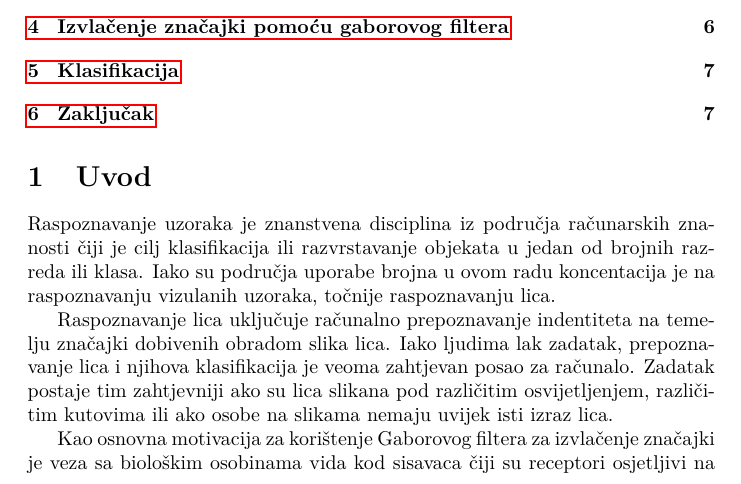
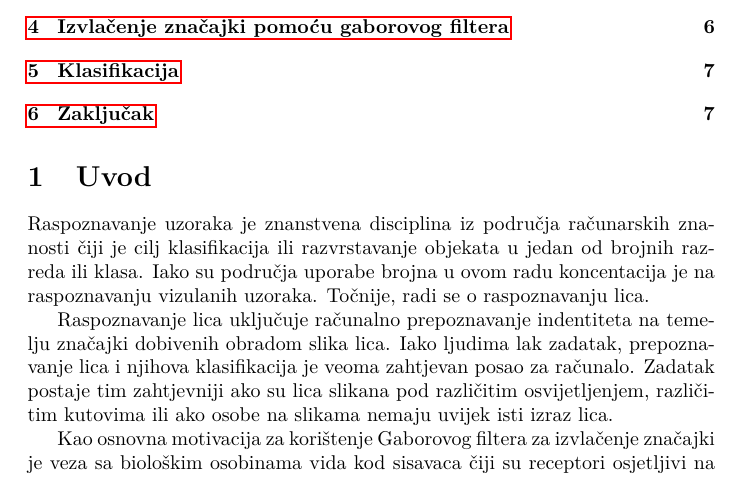
Before and after one commit to nagyistoce/gaboratfer, a LaTeX document (doc/ru-gabor.tex): part of page 1 of 7, cut so that both start at the same text. Compiled offline with pdfLaTeX.

Commit message:
azuriran pdf po najnovijem tex-u

```diff
--- a/doc/ru-gabor.tex
+++ b/doc/ru-gabor.tex
@@ -35,7 +35,7 @@
 Raspoznavanje uzoraka je znanstvena disciplina iz područja računarskih znanosti
 čiji je cilj klasifikacija ili razvrstavanje objekata u jedan od brojnih razreda
 ili klasa. Iako su područja uporabe brojna u ovom radu koncentacija je na
-raspoznavanju vizulanih uzoraka, točnije raspoznavanju lica.
+raspoznavanju vizulanih uzoraka. Točnije, radi se o raspoznavanju lica.
 
 Raspoznavanje lica uključuje računalno prepoznavanje indentiteta na temelju
 značajki dobivenih obradom slika lica. Iako ljudima lak zadatak, prepoznavanje
```
Also changed, not shown: doc/ru-gabor.pdf.
